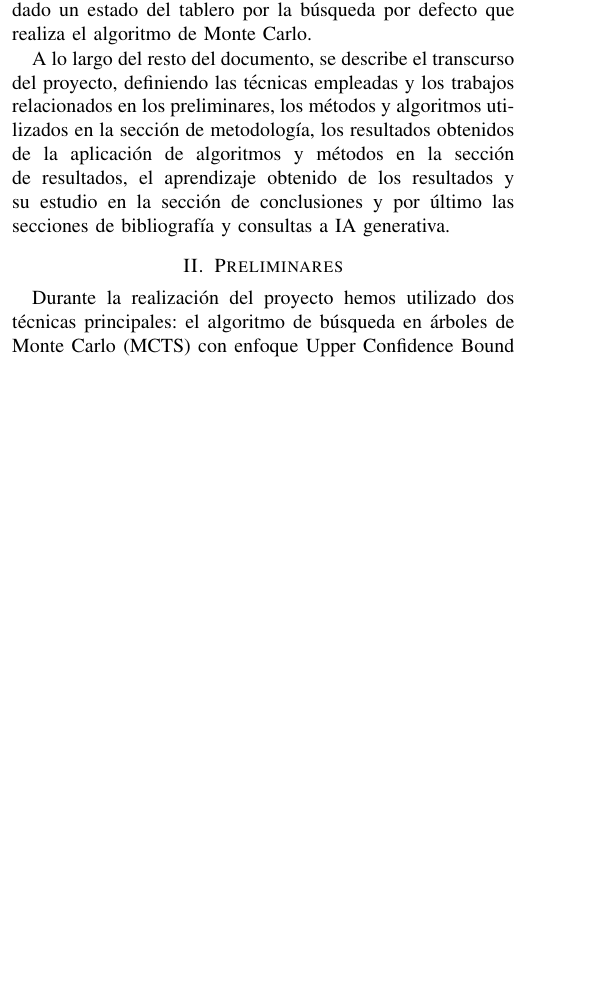
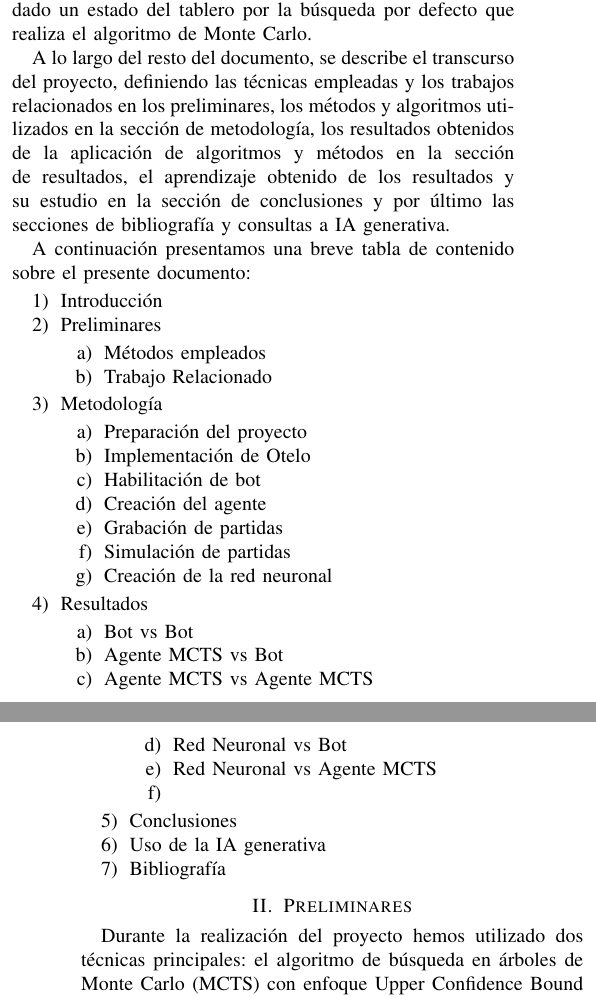
Before and after one commit to Marco2026/Bothello-ai-agent, a LaTeX paper (docs/plantilla-trabajo.tex): part of one column of page 1 of 7 before the commit and two parts of the columns of pages 1 and 2 of 7 after it, the two joined at a grey line, cut so that both start at the same text, the shorter picture padded with empty space. Compiled offline with pdfLaTeX; a missing font is replaced by an installed copy or a similar font; a LaTeX package or settings file that is missing is left out.

Commit message:
docs: added table of contents

```diff
--- a/docs/plantilla-trabajo.tex
+++ b/docs/plantilla-trabajo.tex
@@ -120,6 +120,39 @@ empleadas y los trabajos relacionados en los preliminares, los métodos y algori
 sección de metodología, los resultados obtenidos de la aplicación de algoritmos y métodos en la sección
 de resultados, el aprendizaje obtenido de los resultados y su estudio en la sección de conclusiones y
 por último las secciones de bibliografía y consultas a IA generativa.
+
+A continuación presentamos una breve tabla de contenido sobre el presente documento:
+
+\begin{enumerate}
+  \item Introducción
+  \item Preliminares
+  \begin{enumerate}
+    \item Métodos empleados
+    \item Trabajo Relacionado
+  \end{enumerate}
+  \item Metodología
+  \begin{enumerate}
+    \item Preparación del proyecto
+    \item Implementación de Otelo
+    \item Habilitación de bot
+    \item Creación del agente
+    \item Grabación de partidas
+    \item Simulación de partidas
+    \item Creación de la red neuronal
+  \end{enumerate}
+  \item Resultados
+  \begin{enumerate}
+    \item Bot vs Bot
+    \item Agente MCTS vs Bot
+    \item Agente MCTS vs Agente MCTS
+    \item Red Neuronal vs Bot
+    \item Red Neuronal vs Agente MCTS
+    \item
+  \end{enumerate}
+  \item Conclusiones
+  \item Uso de la IA generativa
+  \item Bibliografía
+\end{enumerate}
 
 \section{Preliminares}
 
```
